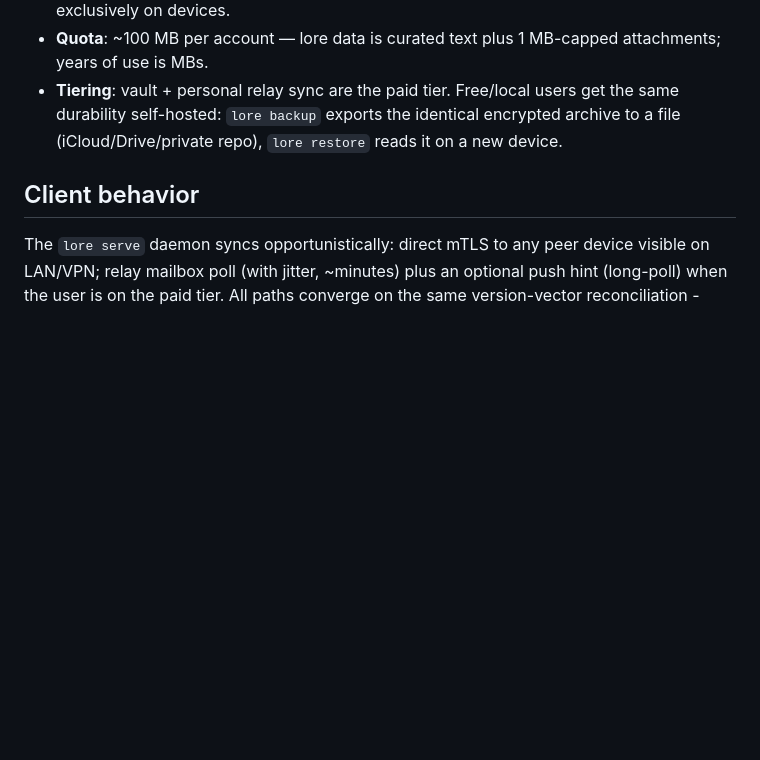
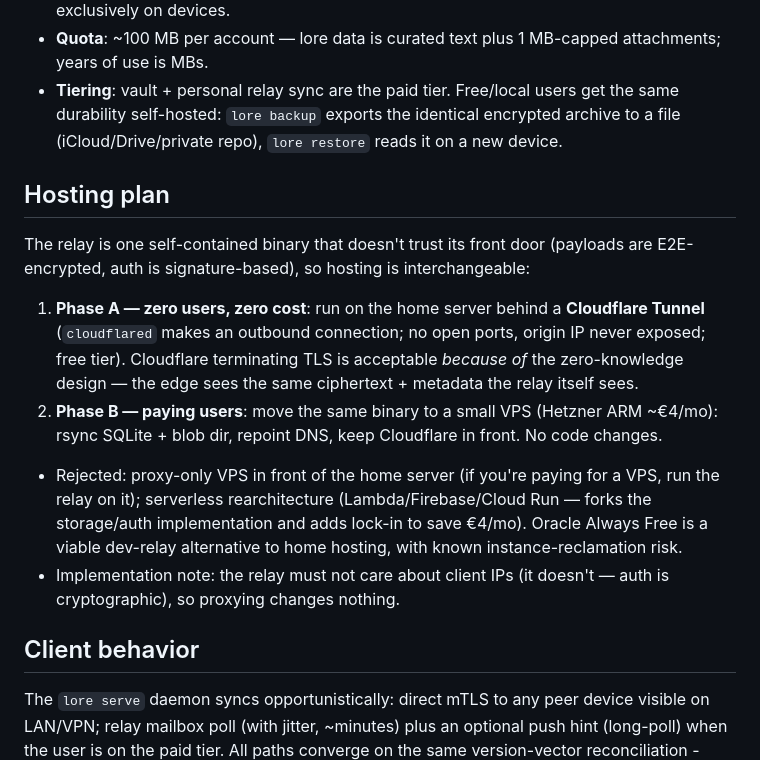
Before and after one commit to BlueHeisenberg/lore, a Markdown page: docs/RELAY.md, the part around the change. Drawn GitHub-style; blank space fills up the shorter version.

Commit message:
docs: relay hosting plan - home server behind Cloudflare Tunnel first, VPS on revenue
Co-Authored-By: Claude Fable 5 <noreply@anthropic.com>

```diff
--- a/docs/RELAY.md
+++ b/docs/RELAY.md
@@ -54,6 +54,15 @@ The mailbox is transport; the **vault** is durable encrypted state, hosted on th
 - **Quota**: ~100 MB per account — lore data is curated text plus 1 MB-capped attachments; years of use is MBs.
 - **Tiering**: vault + personal relay sync are the paid tier. Free/local users get the same durability self-hosted: `lore backup` exports the identical encrypted archive to a file (iCloud/Drive/private repo), `lore restore` reads it on a new device.
 
+## Hosting plan
+
+The relay is one self-contained binary that doesn't trust its front door (payloads are E2E-encrypted, auth is signature-based), so hosting is interchangeable:
+
+1. **Phase A — zero users, zero cost**: run on the home server behind a **Cloudflare Tunnel** (`cloudflared` makes an outbound connection; no open ports, origin IP never exposed; free tier). Cloudflare terminating TLS is acceptable *because of* the zero-knowledge design — the edge sees the same ciphertext + metadata the relay itself sees.
+2. **Phase B — paying users**: move the same binary to a small VPS (Hetzner ARM ~€4/mo): rsync SQLite + blob dir, repoint DNS, keep Cloudflare in front. No code changes.
+- Rejected: proxy-only VPS in front of the home server (if you're paying for a VPS, run the relay on it); serverless rearchitecture (Lambda/Firebase/Cloud Run — forks the storage/auth implementation and adds lock-in to save €4/mo). Oracle Always Free is a viable dev-relay alternative to home hosting, with known instance-reclamation risk.
+- Implementation note: the relay must not care about client IPs (it doesn't — auth is cryptographic), so proxying changes nothing.
+
 ## Client behavior
 
 The `lore serve` daemon syncs opportunistically: direct mTLS to any peer device visible on LAN/VPN; relay mailbox poll (with jitter, ~minutes) plus an optional push hint (long-poll) when the user is on the paid tier. All paths converge on the same version-vector reconciliation - transport is interchangeable.
```
Also changed, not shown: docs/ROADMAP.md (+1 -1 lines).
